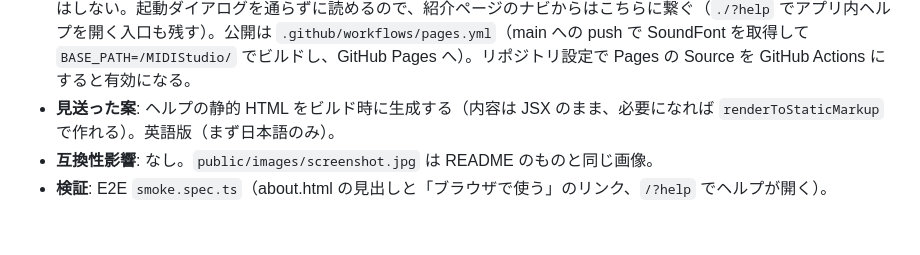
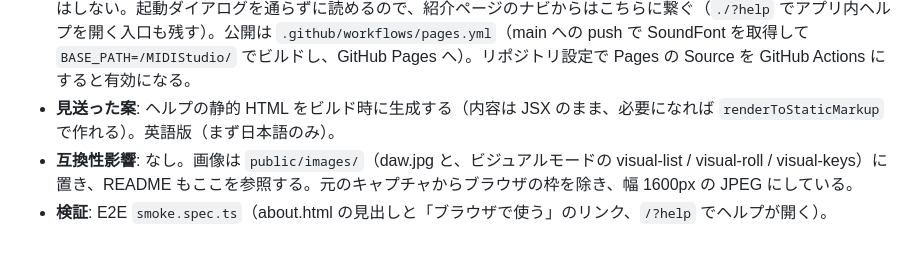
Before and after one commit to cheebow/MIDIStudio, a Markdown page: docs/DECISIONS.md, the part around the change. GitHub-like rendering.

```diff
--- a/docs/DECISIONS.md
+++ b/docs/DECISIONS.md
@@ -601,5 +601,5 @@ UI 側とコア／再生側を分けてコード全体を読み直し、確認
 - **背景**: アプリの外から読める紹介ページが欲しい（RoboScript の about.html のようなもの）。
 - **決定**: `public/about.html` を静的ページとして置く（ビルドで `dist/about.html` にそのまま入る）。ナビ（紹介 / ヘルプ / 使う / GitHub）、ロゴとタグライン、「ブラウザで使う」、スクリーンショット、特徴のカード、できることの一覧、注意（開発中、GS は実機の再現ではない）、ライセンスと商標。配色はアプリと同じ変数で、OS の設定に合わせてライト／ダーク。ヘルプは静的な `help.html` としても読める: アプリ内ヘルプの節（`src/app/help/content.tsx`）を `react-dom/server` で HTML にし、Vite のプラグイン（`vite.config.ts` の `helpPage`）が開発サーバーでは `/help.html` をその場で描き、ビルド後は `dist/help.html` に書く。内容の二重管理はしない。起動ダイアログを通らずに読めるので、紹介ページのナビからはこちらに繋ぐ（`./?help` でアプリ内ヘルプを開く入口も残す）。公開は `.github/workflows/pages.yml`（main への push で SoundFont を取得して `BASE_PATH=/MIDIStudio/` でビルドし、GitHub Pages へ）。リポジトリ設定で Pages の Source を GitHub Actions にすると有効になる。
 - **見送った案**: ヘルプの静的 HTML をビルド時に生成する（内容は JSX のまま、必要になれば `renderToStaticMarkup` で作れる）。英語版（まず日本語のみ）。
-- **互換性影響**: なし。`public/images/screenshot.jpg` は README のものと同じ画像。
+- **互換性影響**: なし。画像は `public/images/`（daw.jpg と、ビジュアルモードの visual-list / visual-roll / visual-keys）に置き、README もここを参照する。元のキャプチャからブラウザの枠を除き、幅 1600px の JPEG にしている。
 - **検証**: E2E `smoke.spec.ts`（about.html の見出しと「ブラウザで使う」のリンク、`/?help` でヘルプが開く）。
```
Also changed, not shown: README.md (+5 -1 lines), docs/images/screenshot.jpg (deleted), public/images/daw.jpg (added), public/images/screenshot.jpg (deleted), public/images/visual-keys.jpg (added), public/images/visual-list.jpg (added), public/images/visual-roll.jpg (added), 2 other files.
